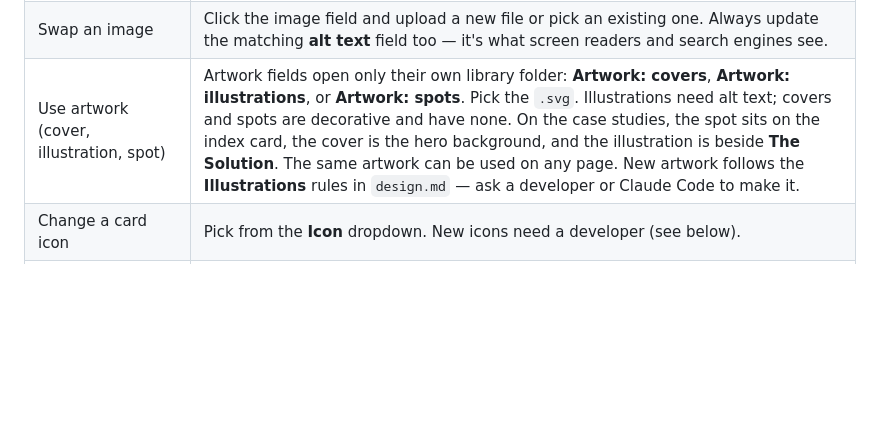
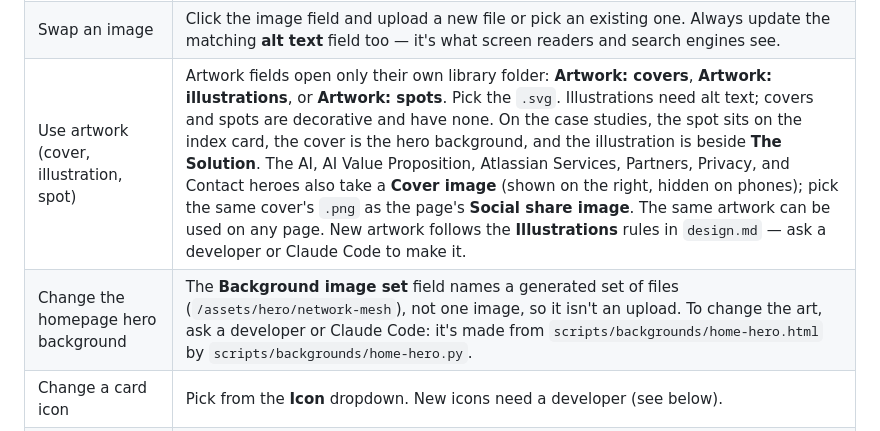
Before and after one commit to m20tech/m20-website, a Markdown page: docs/website-guide.md, the part around the change. Drawn GitHub-style; blank space fills up the shorter version.

Commit message:
WEB-30 Document hero covers and the home hero image set in the user guide
Co-Authored-By: Claude Opus 5.5 <noreply@anthropic.com>
Claude-Session: https://claude.ai/code/session_01UJhfY63AZg8RXkmmS1rwyq

```diff
--- a/docs/website-guide.md
+++ b/docs/website-guide.md
@@ -85,7 +85,8 @@ Each page is split into its sections in page order (Hero, What we do, Client log
 | Change a button | Each button has **Button text** and **Link**. Links are site paths like `/contact` or full `https://…` addresses. |
 | Add, remove, or reorder cards, logos, partners, or list items | Use the list controls on the field (add, delete, drag to reorder). |
 | Swap an image | Click the image field and upload a new file or pick an existing one. Always update the matching **alt text** field too — it's what screen readers and search engines see. |
-| Use artwork (cover, illustration, spot) | Artwork fields open only their own library folder: **Artwork: covers**, **Artwork: illustrations**, or **Artwork: spots**. Pick the `.svg`. Illustrations need alt text; covers and spots are decorative and have none. On the case studies, the spot sits on the index card, the cover is the hero background, and the illustration is beside **The Solution**. The same artwork can be used on any page. New artwork follows the **Illustrations** rules in `design.md` — ask a developer or Claude Code to make it. |
+| Use artwork (cover, illustration, spot) | Artwork fields open only their own library folder: **Artwork: covers**, **Artwork: illustrations**, or **Artwork: spots**. Pick the `.svg`. Illustrations need alt text; covers and spots are decorative and have none. On the case studies, the spot sits on the index card, the cover is the hero background, and the illustration is beside **The Solution**. The AI, AI Value Proposition, Atlassian Services, Partners, Privacy, and Contact heroes also take a **Cover image** (shown on the right, hidden on phones); pick the same cover's `.png` as the page's **Social share image**. The same artwork can be used on any page. New artwork follows the **Illustrations** rules in `design.md` — ask a developer or Claude Code to make it. |
+| Change the homepage hero background | The **Background image set** field names a generated set of files (`/assets/hero/network-mesh`), not one image, so it isn't an upload. To change the art, ask a developer or Claude Code: it's made from `scripts/backgrounds/home-hero.html` by `scripts/backgrounds/home-hero.py`. |
 | Change a card icon | Pick from the **Icon** dropdown. New icons need a developer (see below). |
 | Bold text or links inside a paragraph | Fields that support it say so. Use `**bold**`, `*italic*`, and `[link text](https://…)`. |
 | Edit the privacy policy | It's a list of blocks (Heading, Subheading, Paragraph, Bullet list) — add, remove, and reorder blocks freely. |
```
